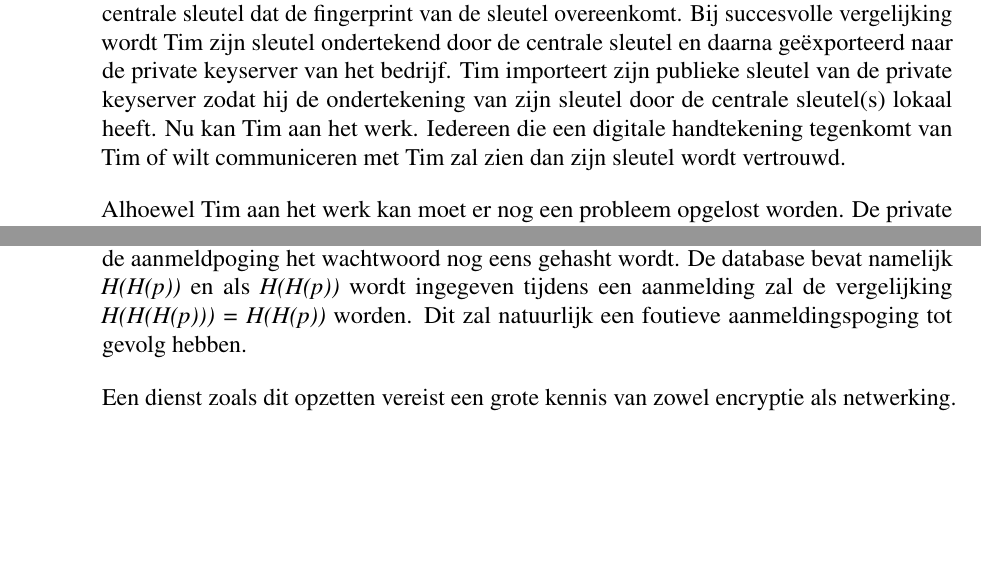
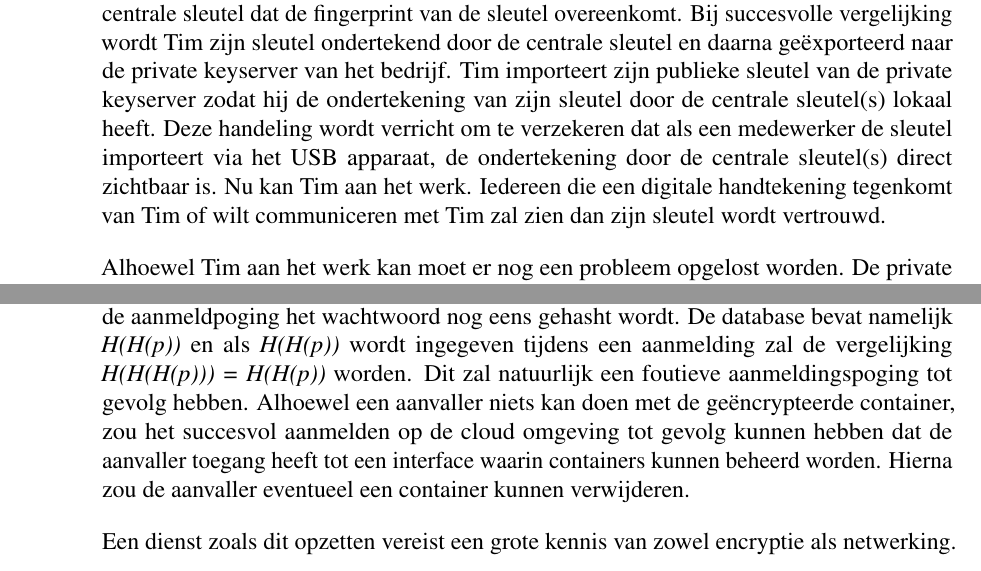
Before and after one commit to MatthiasKunnen/bachelorproef, a LaTeX thesis (bachproef-tin.tex, which reads implementeer-web-of-trust.tex): two parts of pages 43 and 44 of 72, joined at a grey line, cut so that both start at the same text, the shorter picture padded with empty space. Compiled offline with pdfLaTeX.

Commit message:
Improvement after remarks(2) Stefaan

```diff
--- a/implementeer-web-of-trust.tex
+++ b/implementeer-web-of-trust.tex
@@ -242,7 +242,10 @@ de sleutel overeenkomt. Bij succesvolle vergelijking wordt Tim zijn sleutel
 ondertekend door de centrale sleutel en daarna geëxporteerd naar de private
 keyserver van het bedrijf. Tim importeert zijn publieke sleutel van de private
 keyserver zodat hij de ondertekening van zijn sleutel door de centrale
-sleutel(s) lokaal heeft. Nu kan Tim aan het werk. Iedereen die een digitale
+sleutel(s) lokaal heeft. Deze handeling wordt verricht om te verzekeren dat als
+een medewerker de sleutel importeert via het USB apparaat, de ondertekening door
+de centrale sleutel(s) direct zichtbaar is. Nu kan Tim aan het werk. Iedereen
+die een digitale
 handtekening tegenkomt van Tim of wilt communiceren met Tim zal zien dan zijn
 sleutel wordt vertrouwd.
 
@@ -296,7 +299,10 @@ De database bevat namelijk \textit{H(H(p))} en als \textit{H(H(p))} wordt
 ingegeven tijdens een aanmelding zal de vergelijking
 \textit{H(H(H(p)))~=~H(H(p))} worden. Dit zal natuurlijk een foutieve
 aanmeldingspoging tot gevolg
-hebben.
+hebben. Alhoewel een aanvaller niets kan doen met de geëncrypteerde container,
+zou het succesvol aanmelden op de cloud omgeving tot gevolg kunnen hebben dat de
+aanvaller toegang heeft tot een interface waarin containers kunnen beheerd
+worden. Hierna zou de aanvaller eventueel een container kunnen verwijderen.
 
 Een dienst zoals dit opzetten vereist een grote kennis van zowel encryptie als
 netwerking. Het is daarom niet aangeraden om een dienst zoals dit zelf te maken
```
